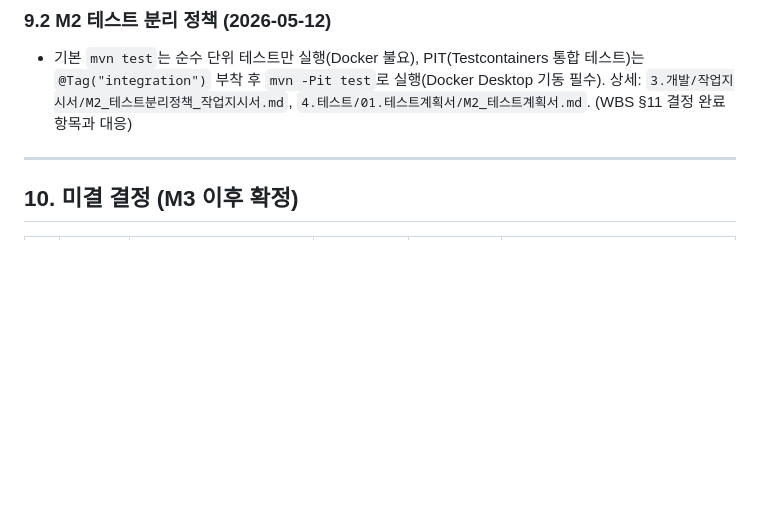
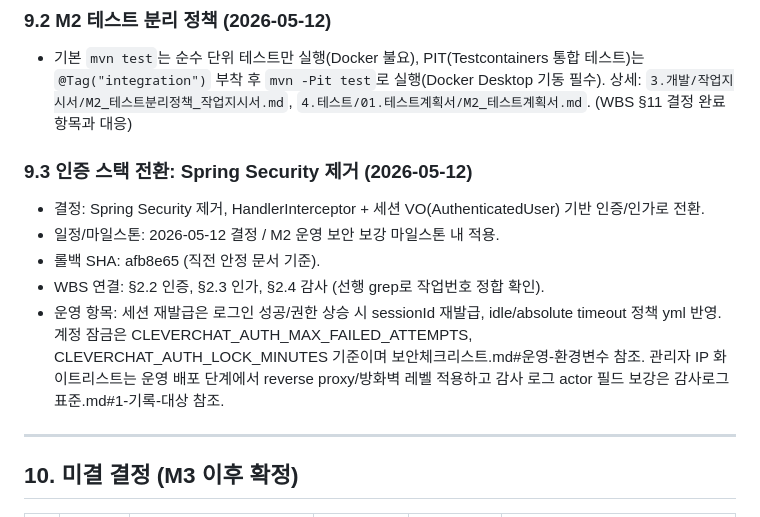
Before and after one commit to k2min1984/CleverChat, a Markdown page: 1.기획/결정사항.md, the part around the change. GitHub-like rendering; blank space fills up the shorter version.

Commit message:
docs(plan): 결정사항 §9.3 신설 — Spring Security 제거 및 HandlerInterceptor+세션 VO 전환 결정 (2026-05-12)

```diff
--- a/1.기획/결정사항.md
+++ b/1.기획/결정사항.md
@@ -160,6 +160,14 @@ M2 구현은 아직 시작하지 않는다. 위 결정은 `1.기획/M2_갭점검
 
 - 기본 `mvn test`는 순수 단위 테스트만 실행(Docker 불요), PIT(Testcontainers 통합 테스트)는 `@Tag("integration")` 부착 후 `mvn -Pit test`로 실행(Docker Desktop 기동 필수). 상세: `3.개발/작업지시서/M2_테스트분리정책_작업지시서.md`, `4.테스트/01.테스트계획서/M2_테스트계획서.md`. (WBS §11 결정 완료 항목과 대응)
 
+### 9.3 인증 스택 전환: Spring Security 제거 (2026-05-12)
+
+- 결정: Spring Security 제거, HandlerInterceptor + 세션 VO(AuthenticatedUser) 기반 인증/인가로 전환.
+- 일정/마일스톤: 2026-05-12 결정 / M2 운영 보안 보강 마일스톤 내 적용.
+- 롤백 SHA: afb8e65 (직전 안정 문서 기준).
+- WBS 연결: §2.2 인증, §2.3 인가, §2.4 감사 (선행 grep로 작업번호 정합 확인).
+- 운영 항목: 세션 재발급은 로그인 성공/권한 상승 시 sessionId 재발급, idle/absolute timeout 정책 yml 반영. 계정 잠금은 CLEVERCHAT_AUTH_MAX_FAILED_ATTEMPTS, CLEVERCHAT_AUTH_LOCK_MINUTES 기준이며 보안체크리스트.md#운영-환경변수 참조. 관리자 IP 화이트리스트는 운영 배포 단계에서 reverse proxy/방화벽 레벨 적용하고 감사 로그 actor 필드 보강은 감사로그표준.md#1-기록-대상 참조.
+
 ---
 
 ## 10. 미결 결정 (M3 이후 확정)
```
